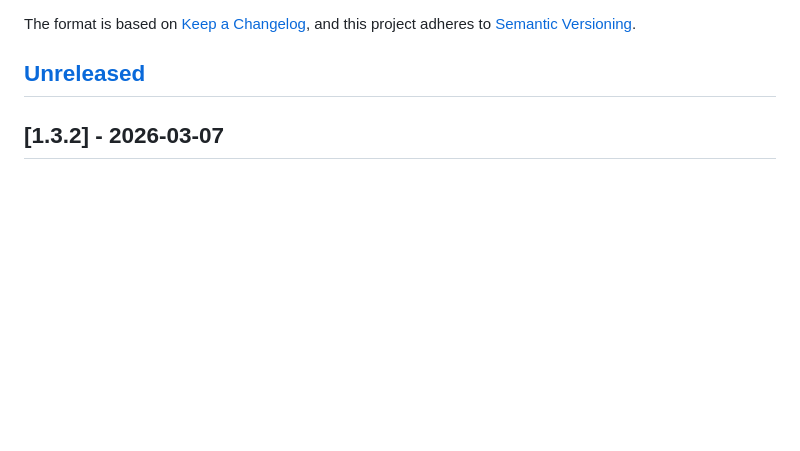
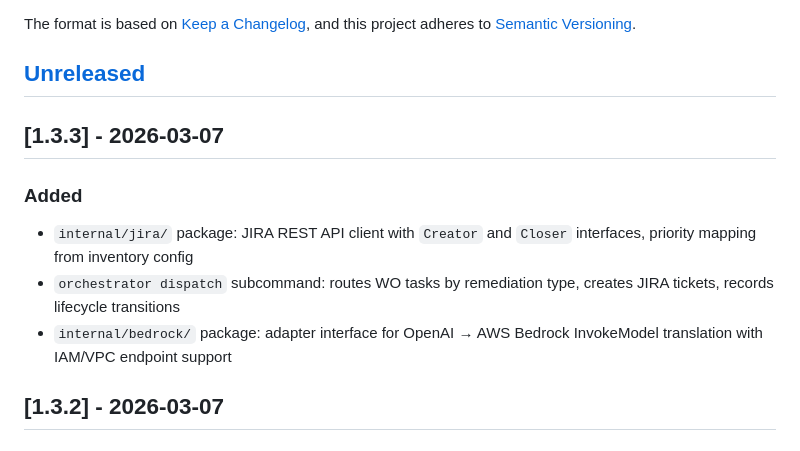
Before and after one commit to ppiankov/chainwatch, a Markdown page: CHANGELOG.md, the part around the change. Rendered like a GitHub page; blank space fills up the shorter version.

Commit message:
docs: add v1.3.3 changelog for JIRA, dispatch, and Bedrock interfaces

```diff
--- a/CHANGELOG.md
+++ b/CHANGELOG.md
@@ -6,6 +6,14 @@ The format is based on [Keep a Changelog](https://keepachangelog.com/en/1.0.0/),
 and this project adheres to [Semantic Versioning](https://semver.org/spec/v2.0.0.html).
 
 ## [Unreleased]
+
+## [1.3.3] - 2026-03-07
+
+### Added
+
+- `internal/jira/` package: JIRA REST API client with `Creator` and `Closer` interfaces, priority mapping from inventory config
+- `orchestrator dispatch` subcommand: routes WO tasks by remediation type, creates JIRA tickets, records lifecycle transitions
+- `internal/bedrock/` package: adapter interface for OpenAI → AWS Bedrock InvokeModel translation with IAM/VPC endpoint support
 
 ## [1.3.2] - 2026-03-07
 
```
